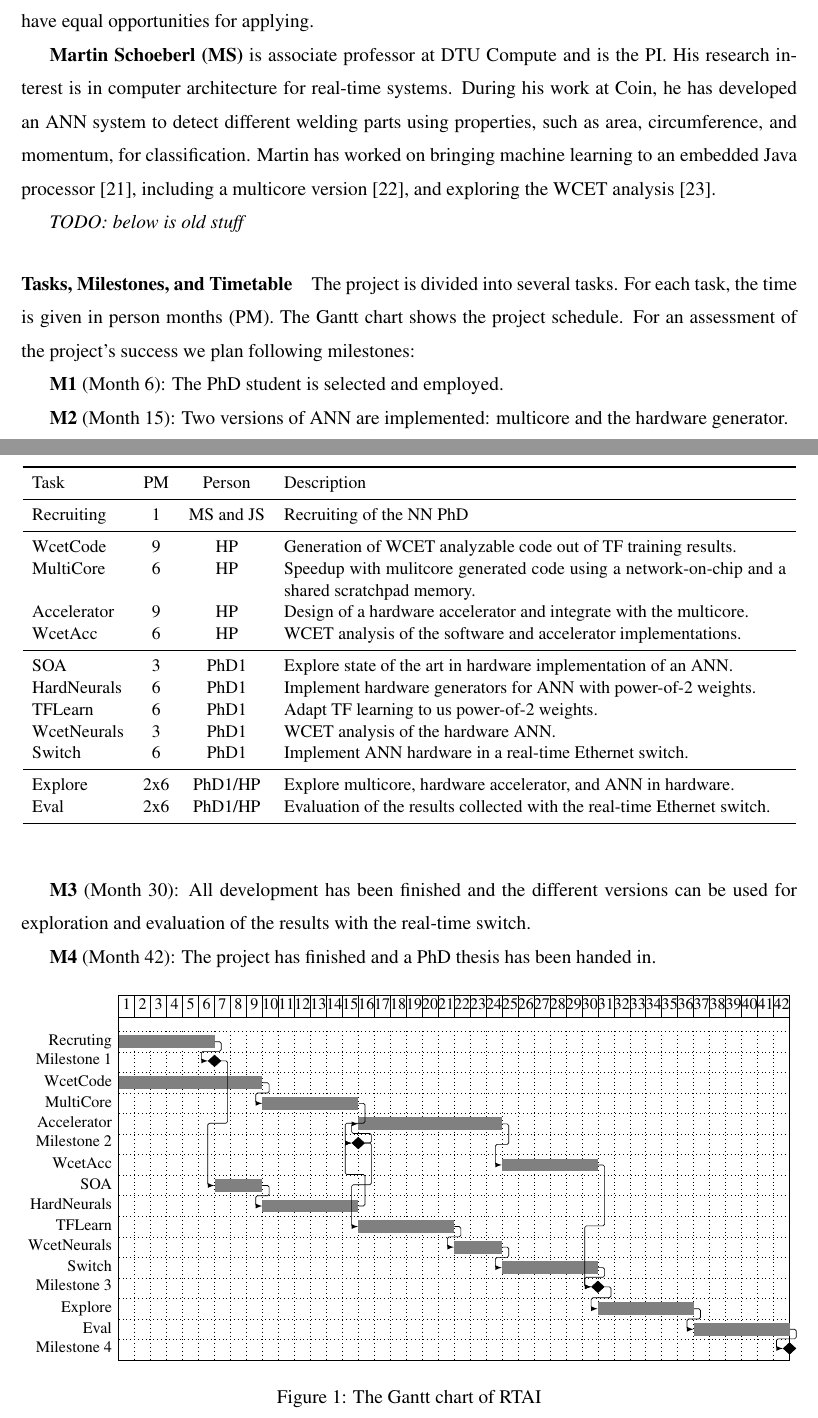
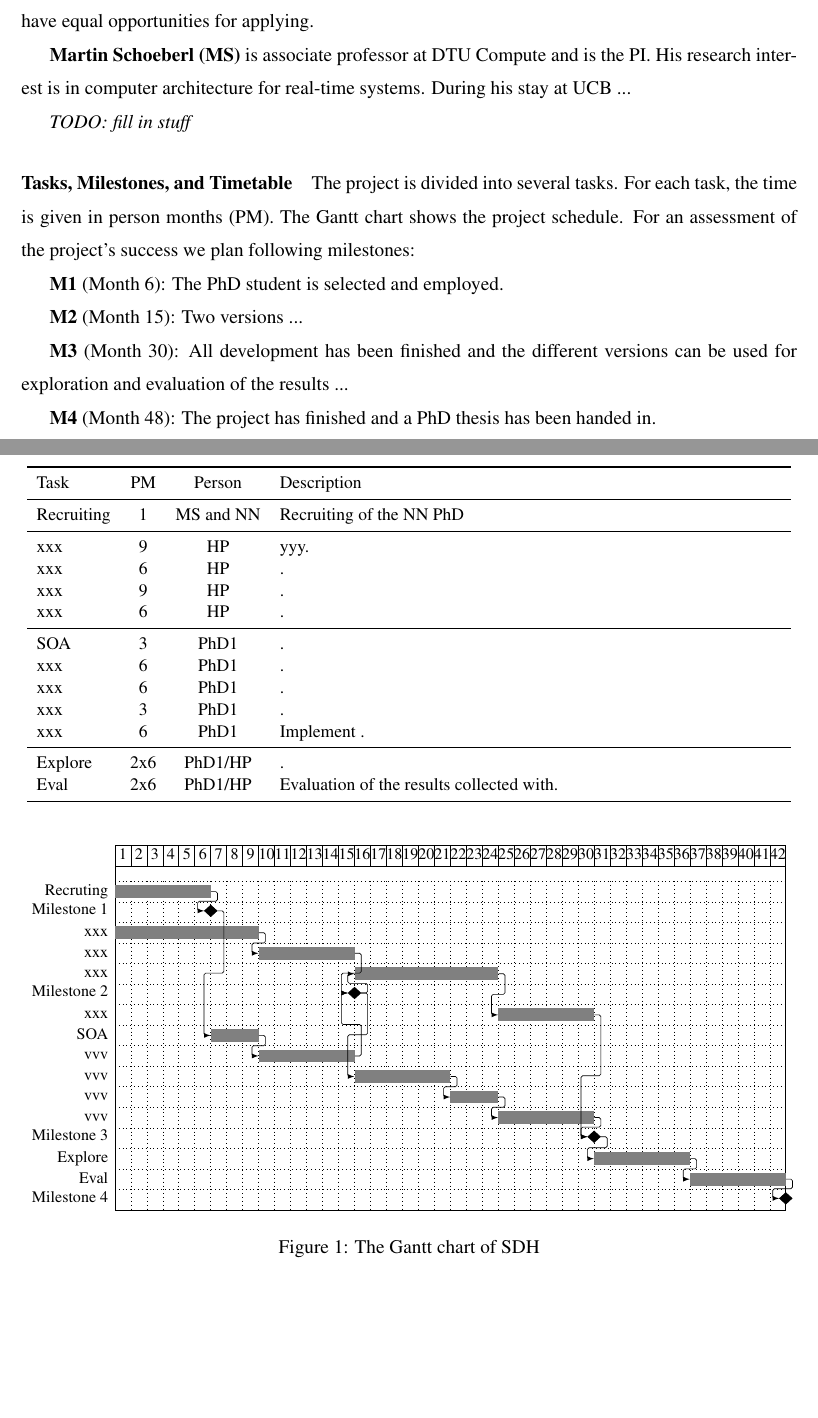
Before and after one commit to chiselverify/documentation, a LaTeX document (ftp-chisel/ftp-chisel.tex): two parts of pages 5 and 6 of 11 before the commit and two parts of pages 5 and 6 of 10 after it, joined at a grey line, cut so that both start at the same text, the shorter picture padded with empty space. Compiled offline with pdfLaTeX.

Commit message:
ftp: remove old stuff

```diff
--- a/ftp-chisel/ftp-chisel.tex
+++ b/ftp-chisel/ftp-chisel.tex
@@ -380,14 +380,11 @@ However, the PhD position will be announced openly and men and women
 will have equal opportunities for applying.
 
 
-  {\bf Martin Schoeberl (MS)} is associate professor at DTU Compute and is the PI.
-   His research interest is in computer architecture for real-time systems. During his work at Coin,
-   he has developed an ANN system to detect different welding parts using
-   properties, such as area, circumference, and momentum, for classification.
-   Martin has worked on bringing machine learning to an embedded Java processor~\cite{pedersen:2006-64}, including a multicore
-   version~\cite{jop:cmpsvn}, and exploring the WCET analysis~\cite{jop:wcet:spe}.
+{\bf Martin Schoeberl (MS)} is associate professor at DTU Compute and is the PI.
+His research interest is in computer architecture for real-time systems. During his stay
+at UCB ...
 
-\todo{below is old stuff}
+\todo{fill in stuff}
 %\subsection*{Experimental Facilities}
 %
 %Development and simulation of the RTAI hardware can be
@@ -408,22 +405,21 @@ will have equal opportunities for applying.
       \toprule
       Task          & PM  & Person &  Description \\
       \midrule
-      Recruiting  & 1 & MS and JS & Recruiting of the NN PhD \\
+      Recruiting  & 1 & MS and NN & Recruiting of the NN PhD \\
       \midrule
-      WcetCode     &  9      & HP     & Generation of WCET analyzable code out of TF training results.\\
-      MultiCore     &  6      & HP     & Speedup with mulitcore generated code using a network-on-chip and
-      a shared scratchpad memory.\\
-      Accelerator    &  9      & HP     & Design of a hardware accelerator and integrate with the multicore.\\
-      WcetAcc     &  6      & HP     & WCET analysis of the software and accelerator implementations.\\
+      xxx     &  9      & HP     & yyy.\\
+      xxx     &  6      & HP     & .\\
+      xxx    &  9      & HP     & .\\
+      xxx     &  6      & HP     & .\\
       \midrule
-      SOA  & 3      & PhD1     &  Explore state of the art in hardware implementation of an ANN. \\
-      HardNeurals  & 6      & PhD1     &  Implement hardware generators for ANN with power-of-2 weights. \\
-      TFLearn  & 6      & PhD1     &  Adapt TF learning to us power-of-2 weights. \\
-      WcetNeurals  & 3      & PhD1     &  WCET analysis of the hardware ANN. \\
-      Switch  & 6      & PhD1     &  Implement ANN hardware in a real-time Ethernet switch. \\
+      SOA  & 3      & PhD1     &  . \\
+      xxx  & 6      & PhD1     &  . \\
+      xxx  & 6      & PhD1     &  . \\
+      xxx  & 3      & PhD1     &  . \\
+      xxx  & 6      & PhD1     &  Implement . \\
       \midrule
-      Explore   &    2x6 & PhD1/HP    &  Explore multicore, hardware accelerator, and ANN in hardware.\\
-      Eval & 2x6 & PhD1/HP & Evaluation of the results collected with the real-time Ethernet switch. \\
+      Explore   &    2x6 & PhD1/HP    &  .\\
+      Eval & 2x6 & PhD1/HP & Evaluation of the results collected with. \\
       \bottomrule
     \end{tabular}
   \end{center}
@@ -446,13 +442,12 @@ For an assessment of the project's success we plan following milestones:
 
 \textbf{M1} (Month 6): The PhD student is selected and employed.
 
-\textbf{M2} (Month 15): Two versions of ANN are implemented: multicore and the
-hardware generator.
+\textbf{M2} (Month 15): Two versions ...
 
 \textbf{M3} (Month 30): All development has been finished and the different versions
-can be used for exploration and evaluation of the results with the real-time switch.
+can be used for exploration and evaluation of the results ...
 
-\textbf{M4} (Month 42): The project has finished and a PhD thesis has been handed in.
+\textbf{M4} (Month 48): The project has finished and a PhD thesis has been handed in.
 
 %\vspace{-5mm}
 \begin{figure*}[h!]
@@ -471,16 +466,16 @@ milestone label font=\footnotesize,
 % tasks, groups and milestones
 \ganttbar[name=r1]{Recruting}{1}{6} \\
 \ganttmilestone[name=m1]{Milestone 1}{6} \\
-\ganttbar[name=t1]{WcetCode}{1}{9} \\
-\ganttbar[name=t2]{MultiCore}{10}{15} \\
-\ganttbar[name=t3]{Accelerator}{16}{24} \\
+\ganttbar[name=t1]{xxx}{1}{9} \\
+\ganttbar[name=t2]{xxx}{10}{15} \\
+\ganttbar[name=t3]{xxx}{16}{24} \\
 \ganttmilestone[name=m2]{Milestone 2}{15} \\
-\ganttbar[name=t4]{WcetAcc}{25}{30} \\
+\ganttbar[name=t4]{xxx}{25}{30} \\
 \ganttbar[name=t5]{SOA}{7}{9} \\
-\ganttbar[name=t6]{HardNeurals}{10}{15} \\
-\ganttbar[name=t7]{TFLearn}{16}{21} \\
-\ganttbar[name=t8]{WcetNeurals}{22}{24} \\
-\ganttbar[name=t9]{Switch}{25}{30} \\
+\ganttbar[name=t6]{vvv}{10}{15} \\
+\ganttbar[name=t7]{vvv}{16}{21} \\
+\ganttbar[name=t8]{vvv}{22}{24} \\
+\ganttbar[name=t9]{vvv}{25}{30} \\
 \ganttmilestone[name=m3]{Milestone 3}{30} \\
 \ganttbar[name=t10]{Explore}{31}{36} \\
 \ganttbar[name=t11]{Eval}{37}{42} \\
@@ -507,7 +502,7 @@ milestone label font=\footnotesize,
 
 \end{ganttchart}
 
-\caption{The Gantt chart of RTAI}\label{fig:gantt}
+\caption{The Gantt chart of SDH}\label{fig:gantt}
 \end{figure*}
 
 
```
Also changed, not shown: ftp-chisel/ftp-chisel.tex (2 more changed lines).
